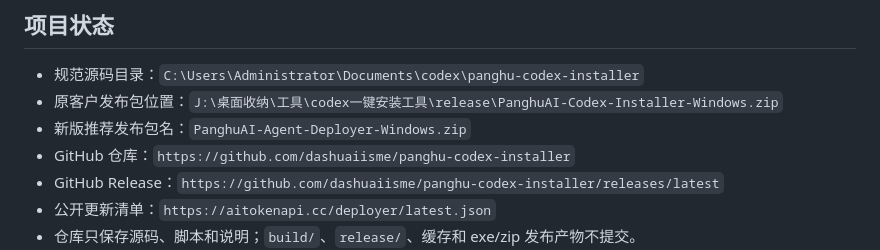
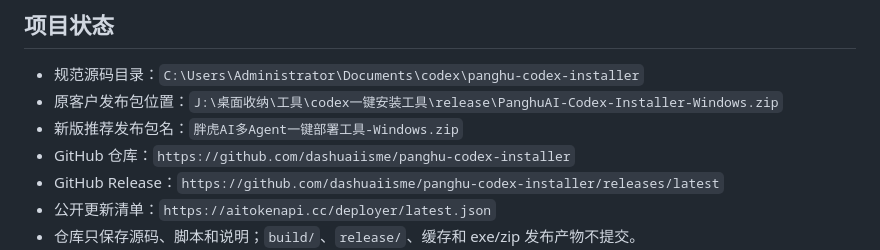
Before and after one commit to dashuaiisme/panghu-codex-installer, a Markdown page: README.md, the part around the change. Rendered like a GitHub page.

Commit message:
Polish Panghu branding and auth output

```diff
--- a/README.md
+++ b/README.md
@@ -6,7 +6,7 @@
 
 - 规范源码目录：`C:\Users\Administrator\Documents\codex\panghu-codex-installer`
 - 原客户发布包位置：`J:\桌面收纳\工具\codex一键安装工具\release\PanghuAI-Codex-Installer-Windows.zip`
-- 新版推荐发布包名：`PanghuAI-Agent-Deployer-Windows.zip`
+- 新版推荐发布包名：`胖虎AI多Agent一键部署工具-Windows.zip`
 - GitHub 仓库：`https://github.com/dashuaiisme/panghu-codex-installer`
 - GitHub Release：`https://github.com/dashuaiisme/panghu-codex-installer/releases/latest`
 - 公开更新清单：`https://aitokenapi.cc/deployer/latest.json`
```
Also changed, not shown: assets/panghu-avatar-64.png (added), assets/panghu-avatar.png (added), 4 other files.
